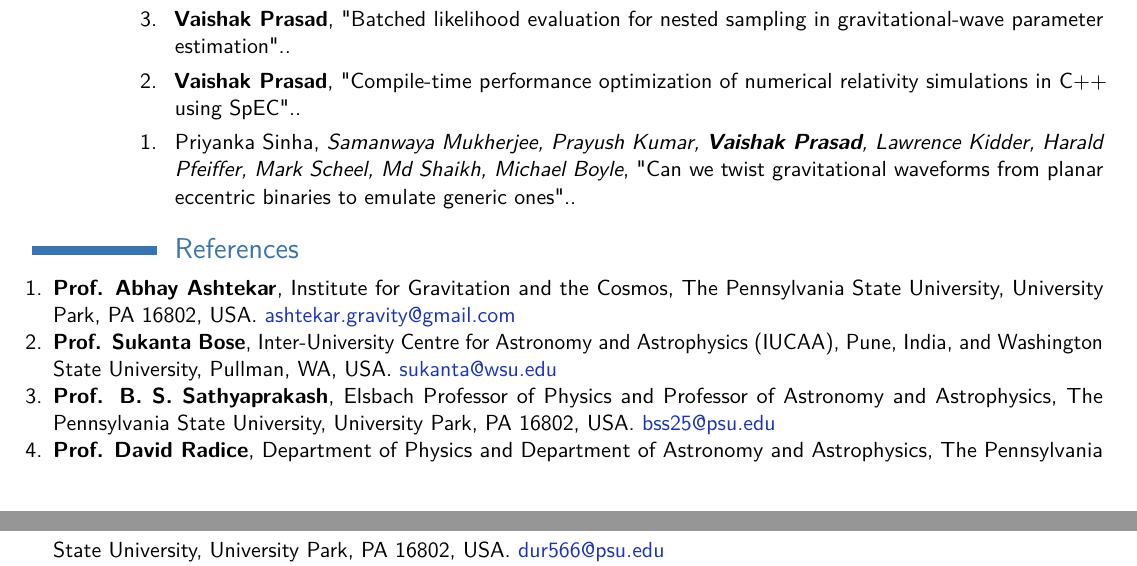
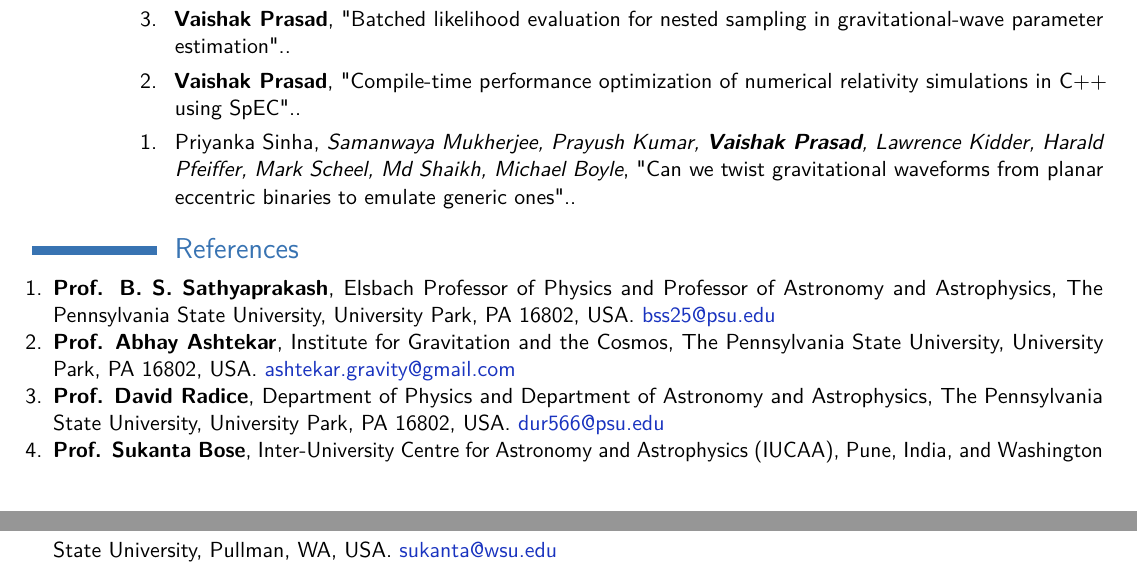
Before and after one commit to vaishakp/vaishak_cv_v2, a LaTeX CV (Prasad_Vaishak_cv.tex, which reads sections/references.tex): two parts of pages 9 and 10 of 10, joined at a grey line, cut so that both start at the same text. Compiled offline with pdfLaTeX.

Commit message:
References: order Sathyaprakash, Ashtekar, Radice, Bose, Kumar, Krishnan
Co-Authored-By: Claude Opus 5.5 <noreply@anthropic.com>

```diff
--- a/sections/references.tex
+++ b/sections/references.tex
@@ -9,8 +9,9 @@
 \section{References}
 
 \begin{enumerate}
+\item \textbf{Prof. B. S. Sathyaprakash}, Elsbach Professor of Physics and Professor of Astronomy and Astrophysics, The Pennsylvania State University, University Park, PA 16802, USA. \href{mailto:bss25@psu.edu}{bss25@psu.edu}
 \item \textbf{Prof. Abhay Ashtekar}, Institute for Gravitation and the Cosmos, The Pennsylvania State University, University Park, PA 16802, USA. \href{mailto:ashtekar.gravity@gmail.com}{ashtekar.gravity@gmail.com}
+\item \textbf{Prof. David Radice}, Department of Physics and Department of Astronomy and Astrophysics, The Pennsylvania State University, University Park, PA 16802, USA. \href{mailto:dur566@psu.edu}{dur566@psu.edu}
 \item \textbf{Prof. Sukanta Bose}, Inter-University Centre for Astronomy and Astrophysics (IUCAA), Pune, India, and Washington State University, Pullman, WA, USA. \href{mailto:sukanta@wsu.edu}{sukanta@wsu.edu}
-\item \textbf{Prof. B. S. Sathyaprakash}, Elsbach Professor of Physics and Professor of Astronomy and Astrophysics, The Pennsylvania State University, University Park, PA 16802, USA. \href{mailto:bss25@psu.edu}{bss25@psu.edu}
-\item \textbf{Prof. David Radice}, Department of Physics and Department of Astronomy and Astrophysics, The Pennsylvania State University, University Park, PA 16802, USA. \href{mailto:dur566@psu.edu}{dur566@psu.edu}
+\item \textbf{Dr. Prayush Kumar}, International Centre for Theoretical Sciences, Tata Institute of Fundamental Research (ICTS-TIFR), Bengaluru, India. \href{mailto:prayush@icts.res.in}{prayush@icts.res.in}
 \item \textbf{Prof. Badri Krishnan}, Radboud University, Nijmegen, The Netherlands, and Max Planck Institute for Gravitational Physics (Albert Einstein Institute), Hannover, Germany. \href{mailto:badri.krishnan@aei.mpg.de}{badri.krishnan@aei.mpg.de}
```
Also changed, not shown: sections/references.tex (1 more changed lines).
